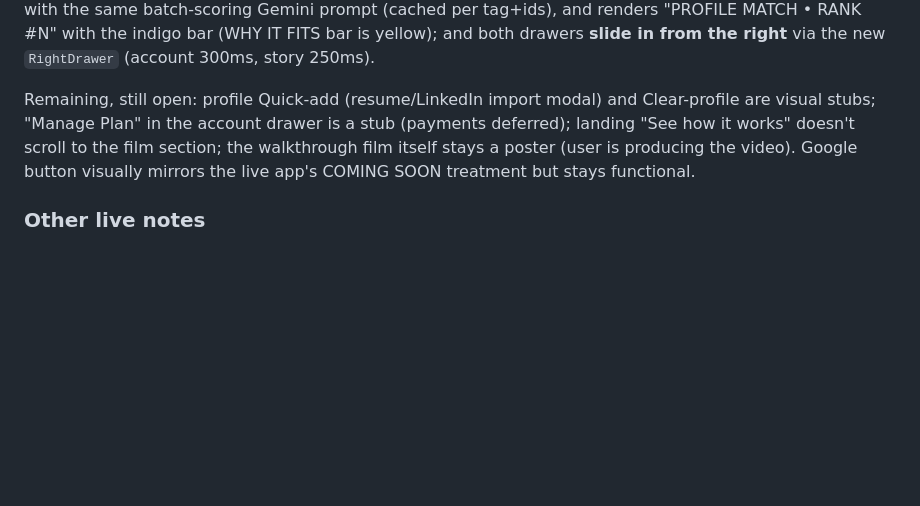
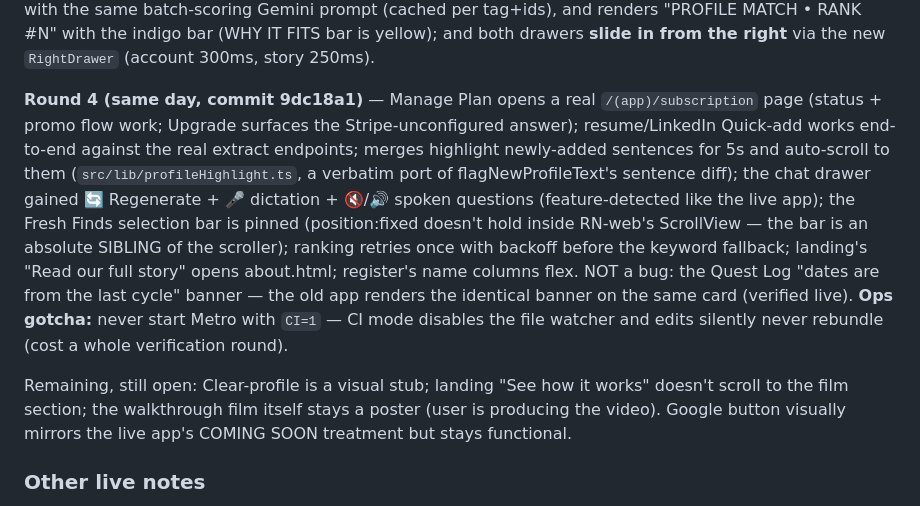
Before and after one commit to bluefeather78/wingman, a Markdown page: PLAN_3_rn.md, the part around the change. Drawn GitHub-style; blank space fills up the shorter version.

Commit message:
PLAN_3: record round-4 parity results

```diff
--- a/PLAN_3_rn.md
+++ b/PLAN_3_rn.md
@@ -384,11 +384,24 @@ scores visible results with the same batch-scoring Gemini prompt (cached per tag
 renders "PROFILE MATCH • RANK #N" with the indigo bar (WHY IT FITS bar is yellow); and both
 drawers **slide in from the right** via the new `RightDrawer` (account 300ms, story 250ms).
 
-Remaining, still open: profile Quick-add (resume/LinkedIn import modal) and Clear-profile
-are visual stubs; "Manage Plan" in the account drawer is a stub (payments deferred);
-landing "See how it works" doesn't scroll to the film section; the walkthrough film itself
-stays a poster (user is producing the video). Google button visually mirrors the live
-app's COMING SOON treatment but stays functional.
+**Round 4 (same day, commit 9dc18a1)** — Manage Plan opens a real `/(app)/subscription`
+page (status + promo flow work; Upgrade surfaces the Stripe-unconfigured answer);
+resume/LinkedIn Quick-add works end-to-end against the real extract endpoints; merges
+highlight newly-added sentences for 5s and auto-scroll to them (`src/lib/profileHighlight.ts`,
+a verbatim port of flagNewProfileText's sentence diff); the chat drawer gained
+🔄 Regenerate + 🎤 dictation + 🔇/🔊 spoken questions (feature-detected like the live app);
+the Fresh Finds selection bar is pinned (position:fixed doesn't hold inside RN-web's
+ScrollView — the bar is an absolute SIBLING of the scroller); ranking retries once with
+backoff before the keyword fallback; landing's "Read our full story" opens about.html;
+register's name columns flex. NOT a bug: the Quest Log "dates are from the last cycle"
+banner — the old app renders the identical banner on the same card (verified live).
+**Ops gotcha:** never start Metro with `CI=1` — CI mode disables the file watcher and
+edits silently never rebundle (cost a whole verification round).
+
+Remaining, still open: Clear-profile is a visual stub; landing "See how it works" doesn't
+scroll to the film section; the walkthrough film itself stays a poster (user is producing
+the video). Google button visually mirrors the live app's COMING SOON treatment but stays
+functional.
 
 ### Other live notes
 - Deadline endpoint `GET /api/opportunities/<id>/deadline` returns **502** server-side
```
